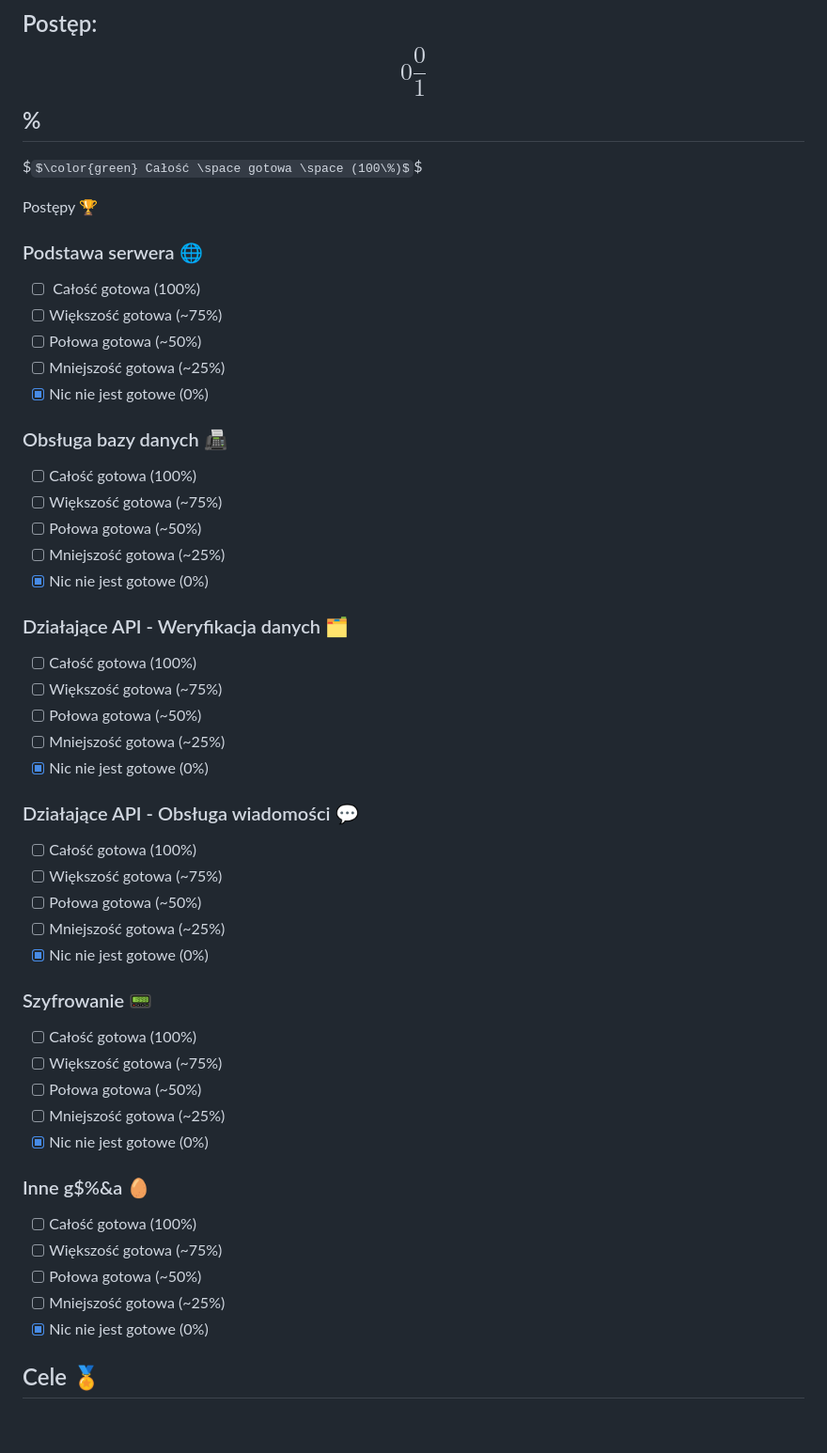
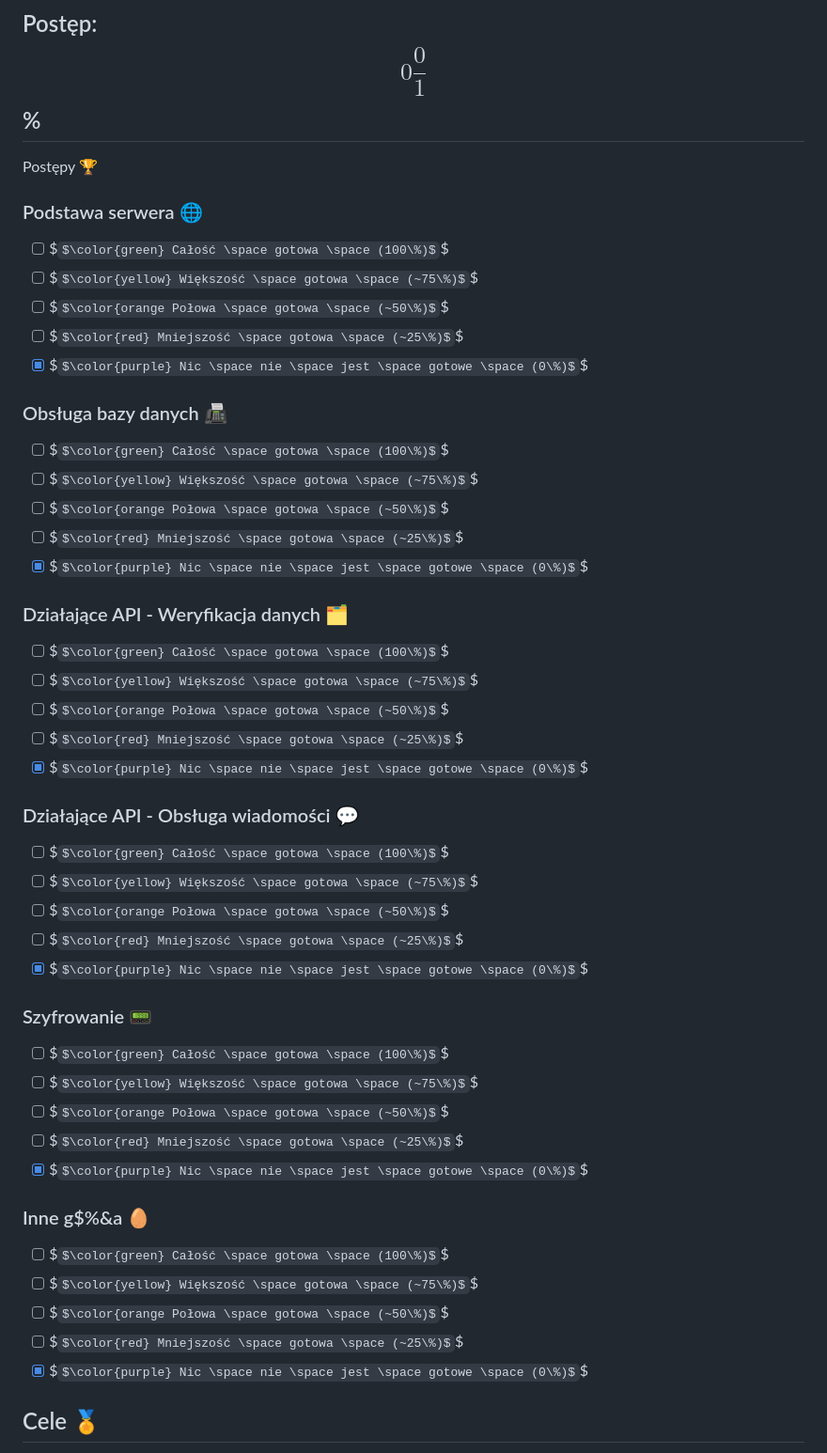
Before and after one commit to Mio-coder/KomunikatorC-server, a Markdown page: README.md, the part around the change. Shown: that part at 94% size. Drawn GitHub-style; blank space fills up the shorter version.

```diff
--- a/README.md
+++ b/README.md
@@ -75,56 +75,55 @@ db.py get <user>            - gets password about
 
 ## Postęp: $$0\frac{0}{1}$$%
 
-$` $\color{green} Całość \space gotowa \space (100\%)$ `$
-
 <summary> Postępy 🏆 </summary>
 
 ### Podstawa serwera 🌐
-- [ ] <span style="color: #00ff00"> Całość gotowa     (100%) </span>
-- [ ] Większość gotowa  (~75%)
-- [ ] Połowa gotowa     (~50%)
-- [ ] Mniejszość gotowa (~25%)
-- [x] Nic nie jest gotowe (0%)
+
+- [ ] $` $\color{green} Całość \space gotowa \space (100\%)$ `$
+- [ ] $` $\color{yellow} Większość \space gotowa \space (~75\%)$ `$
+- [ ] $` $\color{orange Połowa \space gotowa \space (~50\%)$ `$
+- [ ] $` $\color{red} Mniejszość \space gotowa \space (~25\%)$ `$
+- [x] $` $\color{purple} Nic \space nie \space jest \space gotowe \space (0\%)$ `$
 
 ### Obsługa bazy danych 📠
 
-- [ ] Całość gotowa     (100%)
-- [ ] Większość gotowa  (~75%)
-- [ ] Połowa gotowa     (~50%)
-- [ ] Mniejszość gotowa (~25%)
-- [x] Nic nie jest gotowe (0%)
+- [ ] $` $\color{green} Całość \space gotowa \space (100\%)$ `$
+- [ ] $` $\color{yellow} Większość \space gotowa \space (~75\%)$ `$
+- [ ] $` $\color{orange Połowa \space gotowa \space (~50\%)$ `$
+- [ ] $` $\color{red} Mniejszość \space gotowa \space (~25\%)$ `$
+- [x] $` $\color{purple} Nic \space nie \space jest \space gotowe \space (0\%)$ `$
 
 ### Działające API - Weryfikacja danych 🗂️
 
-- [ ] Całość gotowa     (100%)
-- [ ] Większość gotowa  (~75%)
-- [ ] Połowa gotowa     (~50%)
-- [ ] Mniejszość gotowa (~25%)
-- [x] Nic nie jest gotowe (0%)
+- [ ] $` $\color{green} Całość \space gotowa \space (100\%)$ `$
+- [ ] $` $\color{yellow} Większość \space gotowa \space (~75\%)$ `$
+- [ ] $` $\color{orange Połowa \space gotowa \space (~50\%)$ `$
+- [ ] $` $\color{red} Mniejszość \space gotowa \space (~25\%)$ `$
+- [x] $` $\color{purple} Nic \space nie \space jest \space gotowe \space (0\%)$ `$
 
 ### Działające API - Obsługa wiadomości 💬
 
-- [ ] Całość gotowa     (100%)
-- [ ] Większość gotowa  (~75%)
-- [ ] Połowa gotowa     (~50%)
-- [ ] Mniejszość gotowa (~25%)
-- [x] Nic nie jest gotowe (0%)
+- [ ] $` $\color{green} Całość \space gotowa \space (100\%)$ `$
+- [ ] $` $\color{yellow} Większość \space gotowa \space (~75\%)$ `$
+- [ ] $` $\color{orange Połowa \space gotowa \space (~50\%)$ `$
+- [ ] $` $\color{red} Mniejszość \space gotowa \space (~25\%)$ `$
+- [x] $` $\color{purple} Nic \space nie \space jest \space gotowe \space (0\%)$ `$
 
 ### Szyfrowanie 📟
 
-- [ ] Całość gotowa     (100%)
-- [ ] Większość gotowa  (~75%)
-- [ ] Połowa gotowa     (~50%)
-- [ ] Mniejszość gotowa (~25%)
-- [x] Nic nie jest gotowe (0%)
+- [ ] $` $\color{green} Całość \space gotowa \space (100\%)$ `$
+- [ ] $` $\color{yellow} Większość \space gotowa \space (~75\%)$ `$
+- [ ] $` $\color{orange Połowa \space gotowa \space (~50\%)$ `$
+- [ ] $` $\color{red} Mniejszość \space gotowa \space (~25\%)$ `$
+- [x] $` $\color{purple} Nic \space nie \space jest \space gotowe \space (0\%)$ `$
 
 ### Inne g$%&a 🥚
 
-- [ ] Całość gotowa     (100%)
-- [ ] Większość gotowa  (~75%)
-- [ ] Połowa gotowa     (~50%)
-- [ ] Mniejszość gotowa (~25%)
-- [x] Nic nie jest gotowe (0%)
+- [ ] $` $\color{green} Całość \space gotowa \space (100\%)$ `$
+- [ ] $` $\color{yellow} Większość \space gotowa \space (~75\%)$ `$
+- [ ] $` $\color{orange Połowa \space gotowa \space (~50\%)$ `$
+- [ ] $` $\color{red} Mniejszość \space gotowa \space (~25\%)$ `$
+- [x] $` $\color{purple} Nic \space nie \space jest \space gotowe \space (0\%)$ `$
 
 </details>
 
```
